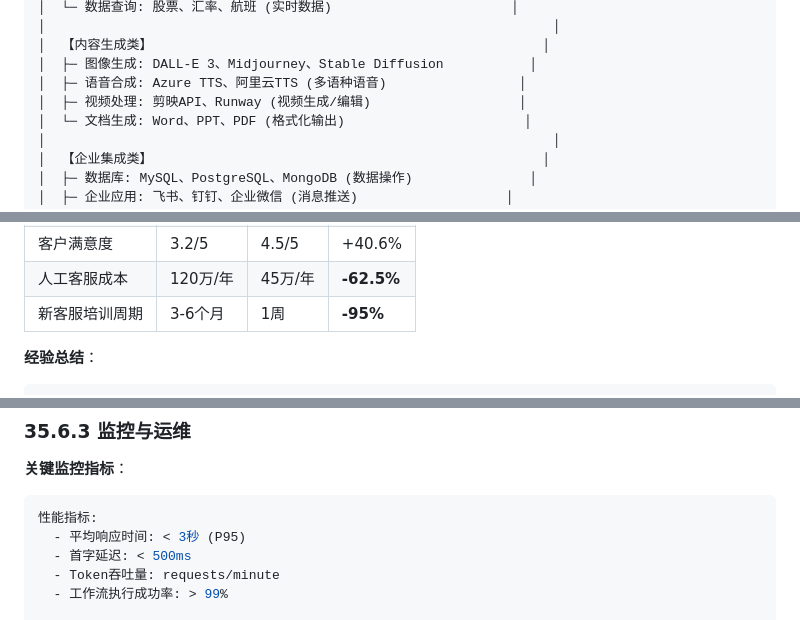
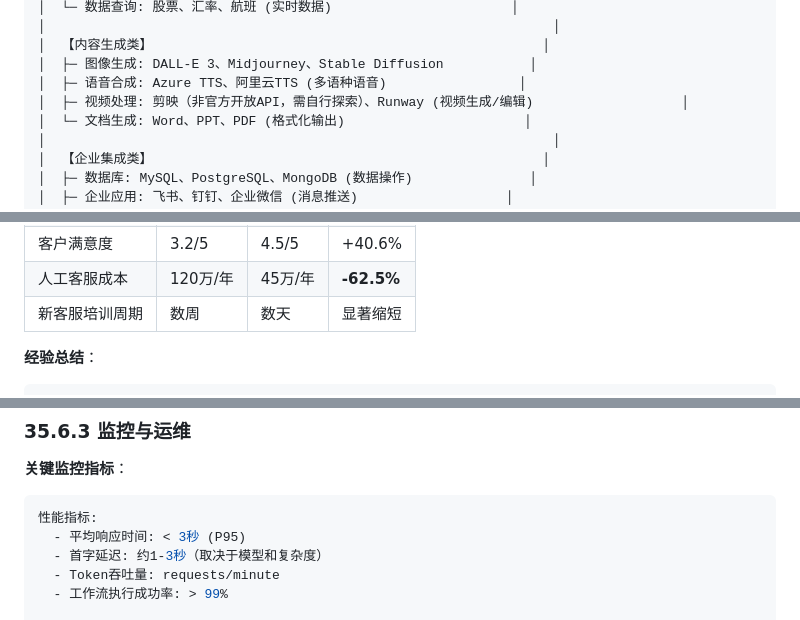
Before and after one commit to chorbin/ai-course2.0, a Markdown page: 35-Coze工作原理与应用实例.md, 3 parts joined by grey strips. Drawn GitHub-style.

Commit message:
精细整改v2补充：修复第35/38章剩余虚构描述
- 第35章：首字延迟<500ms→约1-3秒、剪映API标注、培训周期-95%修正
- 第38章：SelfHealing Selenium→真实描述

````diff
--- a/35-Coze工作原理与应用实例.md
+++ b/35-Coze工作原理与应用实例.md
@@ -313,7 +313,7 @@ context = {
 │  【内容生成类】                                                  │
 │  ├─ 图像生成: DALL-E 3、Midjourney、Stable Diffusion           │
 │  ├─ 语音合成: Azure TTS、阿里云TTS (多语种语音)                 │
-│  ├─ 视频处理: 剪映API、Runway (视频生成/编辑)                   │
+│  ├─ 视频处理: 剪映（非官方开放API，需自行探索）、Runway (视频生成/编辑)                   │
 │  └─ 文档生成: Word、PPT、PDF (格式化输出)                       │
 │                                                                 │
 │  【企业集成类】                                                  │
@@ -510,7 +510,7 @@ transfer_rules:
 | 平均响应时间 | 15分钟 | 8秒 | **99.1%** |
 | 客户满意度 | 3.2/5 | 4.5/5 | +40.6% |
 | 人工客服成本 | 120万/年 | 45万/年 | **-62.5%** |
-| 新客服培训周期 | 3-6个月 | 1周 | **-95%** |
+| 新客服培训周期 | 数周 | 数天 | 显著缩短 |
 
 **经验总结**：
 ```
@@ -788,7 +788,7 @@ system_prompt = """
 ```yaml
 性能指标:
   - 平均响应时间: < 3秒 (P95)
-  - 首字延迟: < 500ms
+  - 首字延迟: 约1-3秒（取决于模型和复杂度）
   - Token吞吐量: requests/minute
   - 工作流执行成功率: > 99%
 
````
Also changed, not shown: 38-AI赋能的智能测试与质量保障.md (+1 -1 lines).
